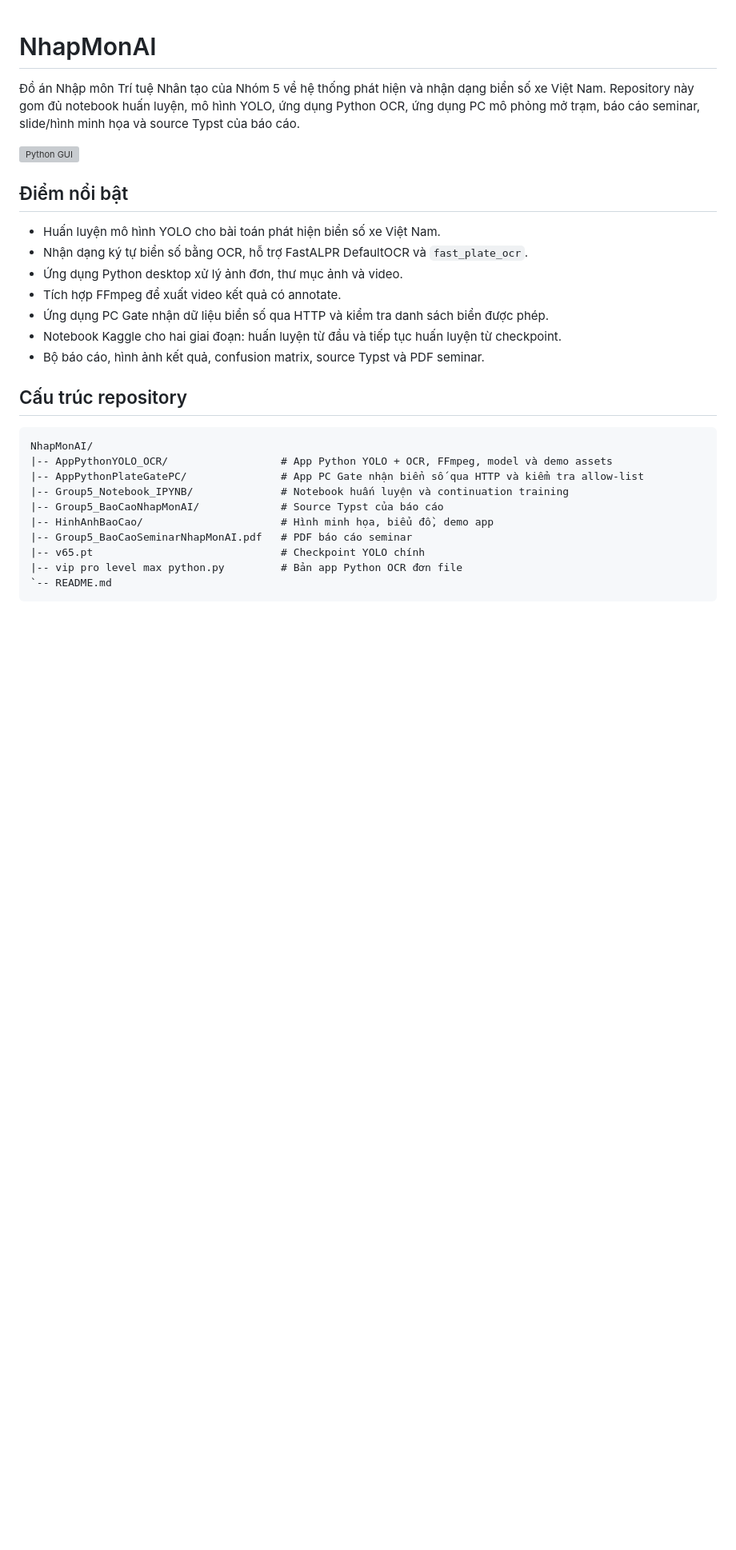
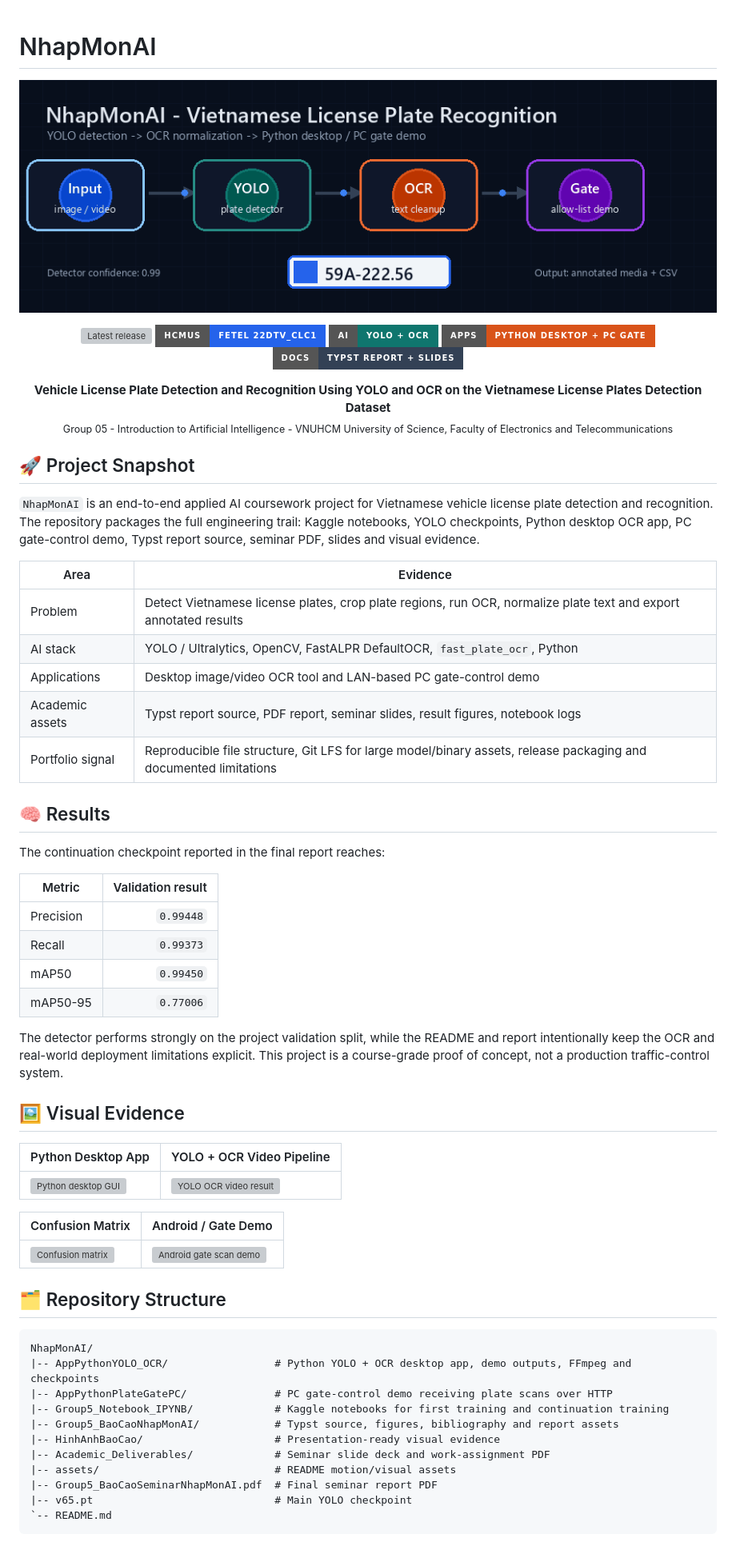
Before and after one commit to lhlizdabezt/NhapMonAI, a Markdown page: README.md, the part around one of its changes. Shown at 80% size. GitHub-like rendering; pictures changed too: assets/alpr-pipeline-motion.gif (added); badges without logos; blank space fills up the shorter version; grey boxes are pictures that could not be loaded.

Commit message:
Polish AI project portfolio release

````diff
--- a/README.md
+++ b/README.md
@@ -1,31 +1,72 @@
 # NhapMonAI
 
-Đồ án Nhập môn Trí tuệ Nhân tạo của Nhóm 5 về hệ thống phát hiện và nhận dạng biển số xe Việt Nam. Repository này gom đủ notebook huấn luyện, mô hình YOLO, ứng dụng Python OCR, ứng dụng PC mô phỏng mở trạm, báo cáo seminar, slide/hình minh họa và source Typst của báo cáo.
+<p align="center">
+  <img src="assets/alpr-pipeline-motion.gif" alt="Animated NhapMonAI YOLO OCR pipeline" width="900" />
+</p>
 
-![Python GUI](HinhAnhBaoCao/AppPython/GUIPython.png)
+<p align="center">
+  <a href="https://github.com/lhlizdabezt/NhapMonAI/releases/latest">
+    <img src="https://img.shields.io/github/v/release/lhlizdabezt/NhapMonAI?style=for-the-badge&logo=github&label=release" alt="Latest release" />
+  </a>
+  <img src="https://img.shields.io/badge/HCMUS-FETEL%2022DTV__CLC1-2563eb?style=for-the-badge" alt="HCMUS FETEL 22DTV CLC1" />
+  <img src="https://img.shields.io/badge/AI-YOLO%20%2B%20OCR-0f766e?style=for-the-badge" alt="YOLO OCR" />
+  <img src="https://img.shields.io/badge/Apps-Python%20Desktop%20%2B%20PC%20Gate-D95319?style=for-the-badge" alt="Python desktop and PC gate apps" />
+  <img src="https://img.shields.io/badge/Docs-Typst%20Report%20%2B%20Slides-334155?style=for-the-badge" alt="Typst report and slides" />
+</p>
 
-## Điểm nổi bật
+<p align="center">
+  <b>Vehicle License Plate Detection and Recognition Using YOLO and OCR on the Vietnamese License Plates Detection Dataset</b><br/>
+  <sub>Group 05 - Introduction to Artificial Intelligence - VNUHCM University of Science, Faculty of Electronics and Telecommunications</sub>
+</p>
 
-- Huấn luyện mô hình YOLO cho bài toán phát hiện biển số xe Việt Nam.
-- Nhận dạng ký tự biển số bằng OCR, hỗ trợ FastALPR DefaultOCR và `fast_plate_ocr`.
-- Ứng dụng Python desktop xử lý ảnh đơn, thư mục ảnh và video.
-- Tích hợp FFmpeg để xuất video kết quả có annotate.
-- Ứng dụng PC Gate nhận dữ liệu biển số qua HTTP và kiểm tra danh sách biển được phép.
-- Notebook Kaggle cho hai giai đoạn: huấn luyện từ đầu và tiếp tục huấn luyện từ checkpoint.
-- Bộ báo cáo, hình ảnh kết quả, confusion matrix, source Typst và PDF seminar.
+## 🚀 Project Snapshot
 
-## Cấu trúc repository
+`NhapMonAI` is an end-to-end applied AI coursework project for Vietnamese vehicle license plate detection and recognition. The repository packages the full engineering trail: Kaggle notebooks, YOLO checkpoints, Python desktop OCR app, PC gate-control demo, Typst report source, seminar PDF, slides and visual evidence.
+
+| Area | Evidence |
+| --- | --- |
+| Problem | Detect Vietnamese license plates, crop plate regions, run OCR, normalize plate text and export annotated results |
+| AI stack | YOLO / Ultralytics, OpenCV, FastALPR DefaultOCR, `fast_plate_ocr`, Python |
+| Applications | Desktop image/video OCR tool and LAN-based PC gate-control demo |
+| Academic assets | Typst report source, PDF report, seminar slides, result figures, notebook logs |
+| Portfolio signal | Reproducible file structure, Git LFS for large model/binary assets, release packaging and documented limitations |
+
+## 🧠 Results
+
+The continuation checkpoint reported in the final report reaches:
+
+| Metric | Validation result |
+| --- | ---: |
+| Precision | `0.99448` |
+| Recall | `0.99373` |
+| mAP50 | `0.99450` |
+| mAP50-95 | `0.77006` |
+
+The detector performs strongly on the project validation split, while the README and report intentionally keep the OCR and real-world deployment limitations explicit. This project is a course-grade proof of concept, not a production traffic-control system.
+
+## 🖼️ Visual Evidence
+
+| Python Desktop App | YOLO + OCR Video Pipeline |
+| --- | --- |
+| ![Python desktop GUI](Group5_BaoCaoNhapMonAI/assets/python_gui.png) | ![YOLO OCR video result](Group5_BaoCaoNhapMonAI/assets/video_yolo_ocr_fastalpr.png) |
+
+| Confusion Matrix | Android / Gate Demo |
+| --- | --- |
+| ![Confusion matrix](Group5_BaoCaoNhapMonAI/assets/confusion_matrix.png) | ![Android gate scan demo](Group5_BaoCaoNhapMonAI/assets/android_gate_scan_demo.jpg) |
+
+## 🗂️ Repository Structure
 
 ```text
 NhapMonAI/
-|-- AppPythonYOLO_OCR/                  # App Python YOLO + OCR, FFmpeg, model và demo assets
-|-- AppPythonPlateGatePC/               # App PC Gate nhận biển số qua HTTP và kiểm tra allow-list
-|-- Group5_Notebook_IPYNB/              # Notebook huấn luyện và continuation training
-|-- Group5_BaoCaoNhapMonAI/             # Source Typst của báo cáo
-|-- HinhAnhBaoCao/                      # Hình minh họa, biểu đồ, demo app
-|-- Group5_BaoCaoSeminarNhapMonAI.pdf   # PDF báo cáo seminar
-|-- v65.pt                              # Checkpoint YOLO chính
-|-- vip pro level max python.py         # Bản app Python OCR đơn file
+|-- AppPythonYOLO_OCR/                 # Python YOLO + OCR desktop app, demo outputs, FFmpeg and checkpoints
+|-- AppPythonPlateGatePC/              # PC gate-control demo receiving plate scans over HTTP
+|-- Group5_Notebook_IPYNB/             # Kaggle notebooks for first training and continuation training
+|-- Group5_BaoCaoNhapMonAI/            # Typst source, figures, bibliography and report assets
+|-- HinhAnhBaoCao/                     # Presentation-ready visual evidence
+|-- Academic_Deliverables/             # Seminar slide deck and work-assignment PDF
+|-- assets/                            # README motion/visual assets
+|-- Group5_BaoCaoSeminarNhapMonAI.pdf  # Final seminar report PDF
+|-- v65.pt                             # Main YOLO checkpoint
 `-- README.md
 ```
 
````
Also changed, not shown: other parts of README.md (+64 -89 lines), .github/release-notes-v1.0.0.md (added, +34 -0 lines), 2 other files.
